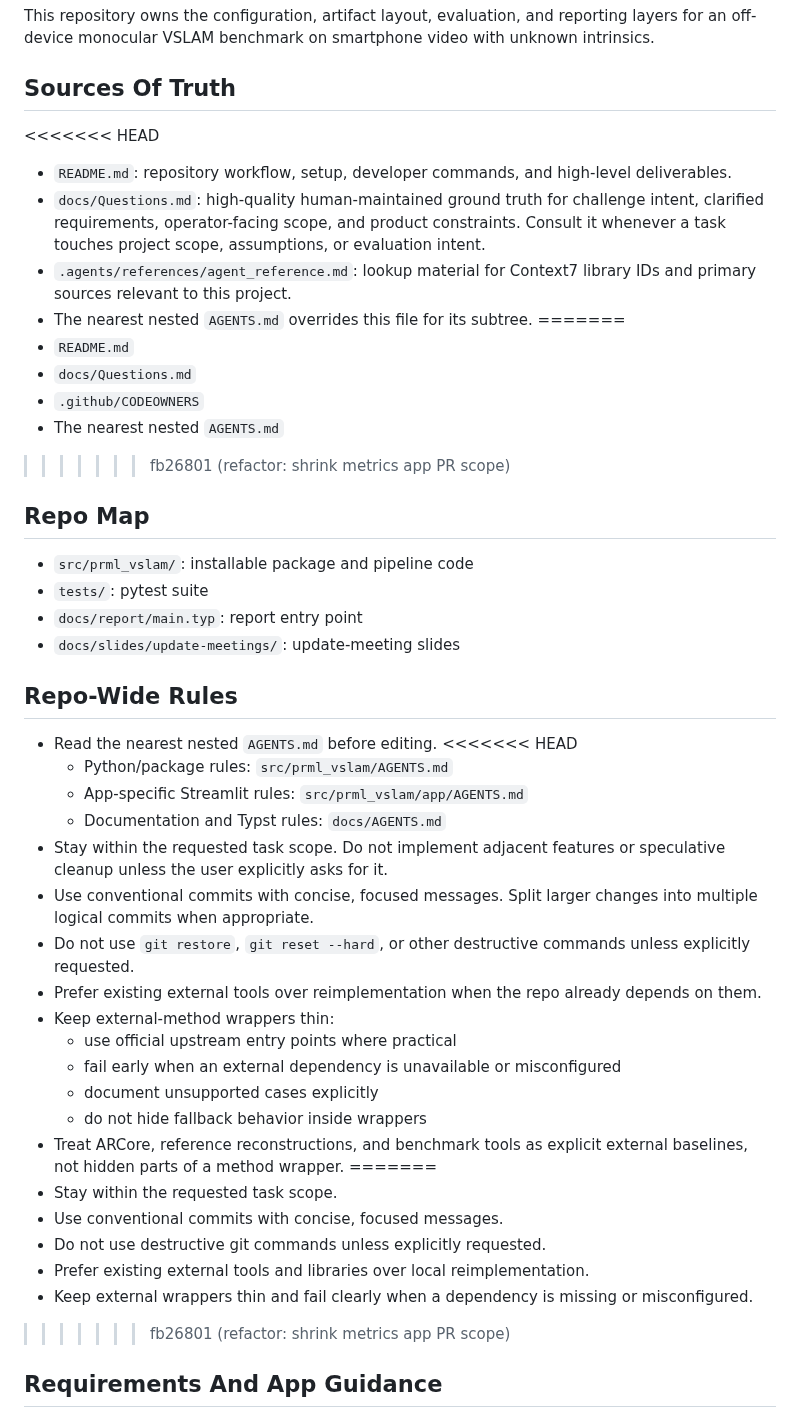
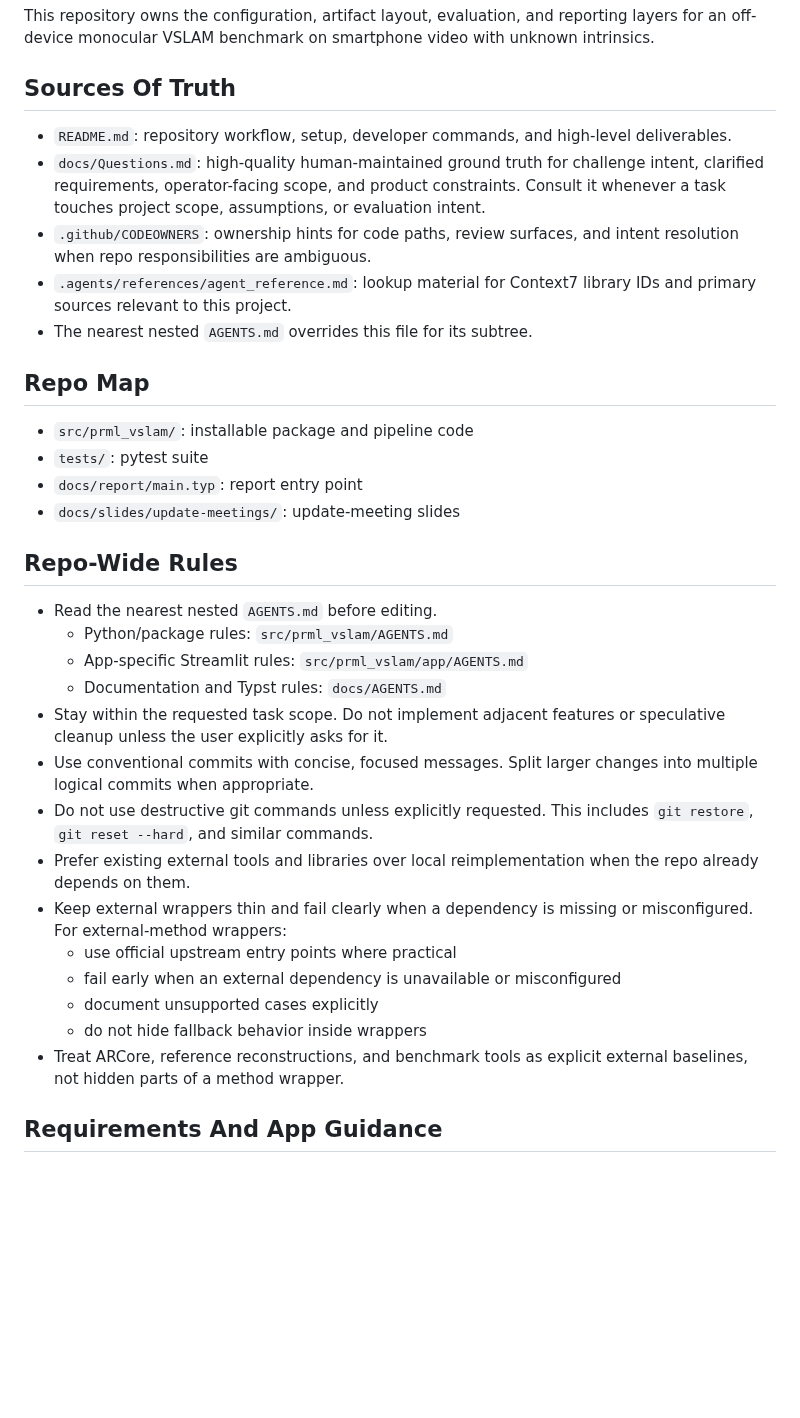
Before and after one commit to JanDuchscherer104/prml-vslam, a Markdown page: AGENTS.md, the part around the change. Drawn GitHub-style; blank space fills up the shorter version.

Commit message:
fix: resolve agent guidance merge conflicts

```diff
--- a/AGENTS.md
+++ b/AGENTS.md
@@ -5,20 +5,15 @@ off-device monocular VSLAM benchmark on smartphone video with unknown intrinsics
 
 ## Sources Of Truth
 
-<<<<<<< HEAD
 - `README.md`: repository workflow, setup, developer commands, and high-level deliverables.
 - `docs/Questions.md`: high-quality human-maintained ground truth for challenge intent, clarified
   requirements, operator-facing scope, and product constraints. Consult it whenever a task touches
   project scope, assumptions, or evaluation intent.
+- `.github/CODEOWNERS`: ownership hints for code paths, review surfaces, and intent resolution when
+  repo responsibilities are ambiguous.
 - `.agents/references/agent_reference.md`: lookup material for Context7 library IDs and primary
   sources relevant to this project.
 - The nearest nested `AGENTS.md` overrides this file for its subtree.
-=======
-- `README.md`
-- `docs/Questions.md`
-- `.github/CODEOWNERS`
-- The nearest nested `AGENTS.md`
->>>>>>> fb26801 (refactor: shrink metrics app PR scope)
 
 ## Repo Map
 
@@ -30,7 +25,6 @@ off-device monocular VSLAM benchmark on smartphone video with unknown intrinsics
 ## Repo-Wide Rules
 
 - Read the nearest nested `AGENTS.md` before editing.
-<<<<<<< HEAD
   - Python/package rules: `src/prml_vslam/AGENTS.md`
   - App-specific Streamlit rules: `src/prml_vslam/app/AGENTS.md`
   - Documentation and Typst rules: `docs/AGENTS.md`
@@ -38,23 +32,18 @@ off-device monocular VSLAM benchmark on smartphone video with unknown intrinsics
   unless the user explicitly asks for it.
 - Use conventional commits with concise, focused messages. Split larger changes into multiple
   logical commits when appropriate.
-- Do not use `git restore`, `git reset --hard`, or other destructive commands unless explicitly
-  requested.
-- Prefer existing external tools over reimplementation when the repo already depends on them.
-- Keep external-method wrappers thin:
+- Do not use destructive git commands unless explicitly requested. This includes `git restore`,
+  `git reset --hard`, and similar commands.
+- Prefer existing external tools and libraries over local reimplementation when the repo already
+  depends on them.
+- Keep external wrappers thin and fail clearly when a dependency is missing or misconfigured.
+  For external-method wrappers:
   - use official upstream entry points where practical
   - fail early when an external dependency is unavailable or misconfigured
   - document unsupported cases explicitly
   - do not hide fallback behavior inside wrappers
 - Treat ARCore, reference reconstructions, and benchmark tools as explicit external baselines, not
   hidden parts of a method wrapper.
-=======
-- Stay within the requested task scope.
-- Use conventional commits with concise, focused messages.
-- Do not use destructive git commands unless explicitly requested.
-- Prefer existing external tools and libraries over local reimplementation.
-- Keep external wrappers thin and fail clearly when a dependency is missing or misconfigured.
->>>>>>> fb26801 (refactor: shrink metrics app PR scope)
 
 ## Requirements And App Guidance
 
```
Also changed, not shown: src/prml_vslam/AGENTS.md (+10 -8 lines).
